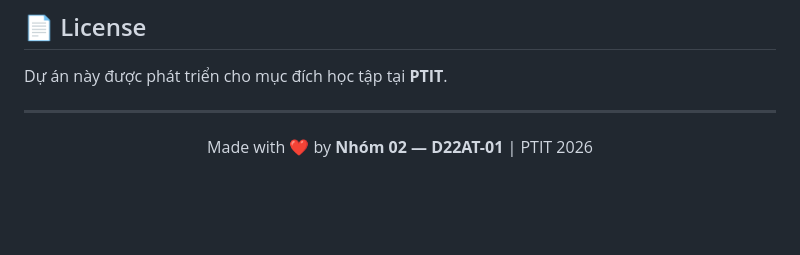
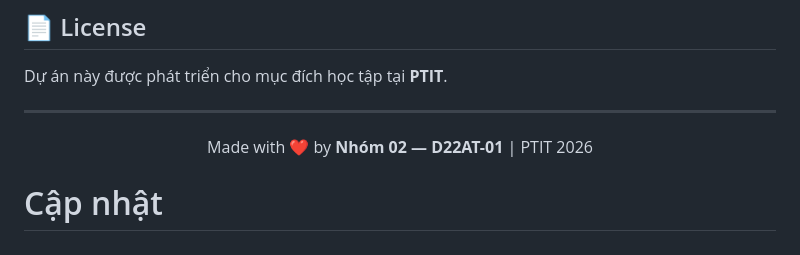
Before and after one commit to NKTriS/CookApp-Project, a Markdown page: README.md, the part around the change. GitHub-like rendering; blank space fills up the shorter version.

```diff
--- a/README.md
+++ b/README.md
@@ -473,3 +473,5 @@ Dự án này được phát triển cho mục đích học tập tại **PTIT**
 <p align="center">
   Made with ❤️ by <b>Nhóm 02 — D22AT-01</b> | PTIT 2026
 </p>
+
+# Cập nhật
```
